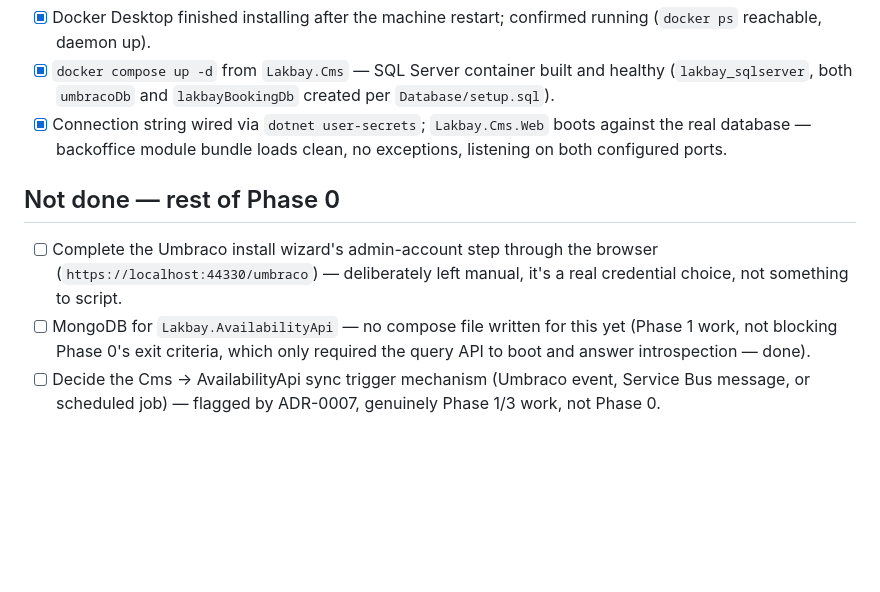
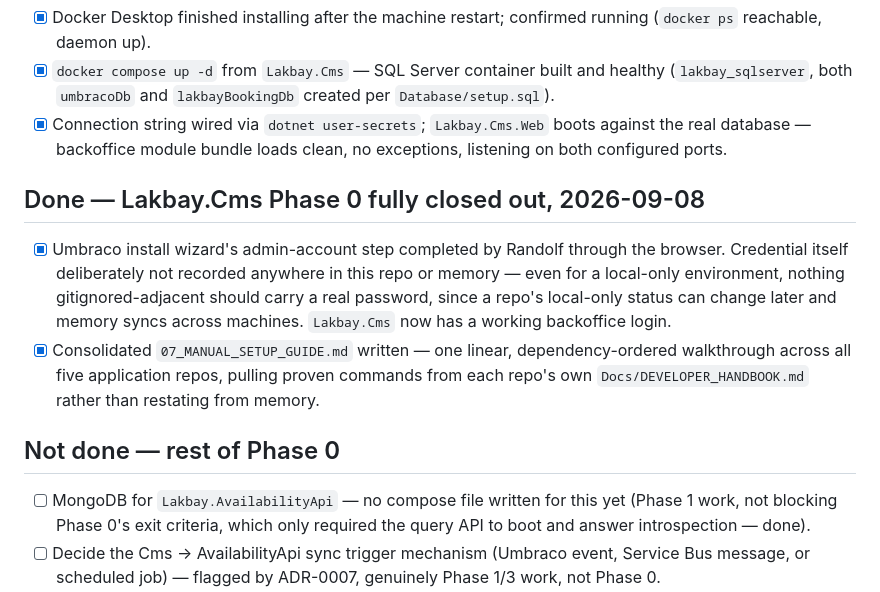
Before and after one commit to randolfsegubre/Lakbay.Docs, a Markdown page: docs/04_TASKS.md, the part around the change. Rendered like a GitHub page; blank space fills up the shorter version.

```diff
--- a/docs/04_TASKS.md
+++ b/docs/04_TASKS.md
@@ -99,11 +99,21 @@ remains before Phase 0 is fully closed out (see `02_BUILD_PLAN.md`).
       boots against the real database — backoffice module bundle loads
       clean, no exceptions, listening on both configured ports.
 
+## Done — Lakbay.Cms Phase 0 fully closed out, 2026-09-08
+
+- [x] Umbraco install wizard's admin-account step completed by Randolf
+      through the browser. Credential itself deliberately not recorded
+      anywhere in this repo or memory — even for a local-only environment,
+      nothing gitignored-adjacent should carry a real password, since a
+      repo's local-only status can change later and memory syncs across
+      machines. `Lakbay.Cms` now has a working backoffice login.
+- [x] Consolidated `07_MANUAL_SETUP_GUIDE.md` written — one linear,
+      dependency-ordered walkthrough across all five application repos,
+      pulling proven commands from each repo's own
+      `Docs/DEVELOPER_HANDBOOK.md` rather than restating from memory.
+
 ## Not done — rest of Phase 0
 
-- [ ] Complete the Umbraco install wizard's admin-account step through the
-      browser (`https://localhost:44330/umbraco`) — deliberately left
-      manual, it's a real credential choice, not something to script.
 - [ ] MongoDB for `Lakbay.AvailabilityApi` — no compose file written for
       this yet (Phase 1 work, not blocking Phase 0's exit criteria, which
       only required the query API to boot and answer introspection — done).
```
Also changed, not shown: docs/05_DEVLOG.md (+29 -0 lines), docs/07_MANUAL_SETUP_GUIDE.md (added, +204 -0 lines).
